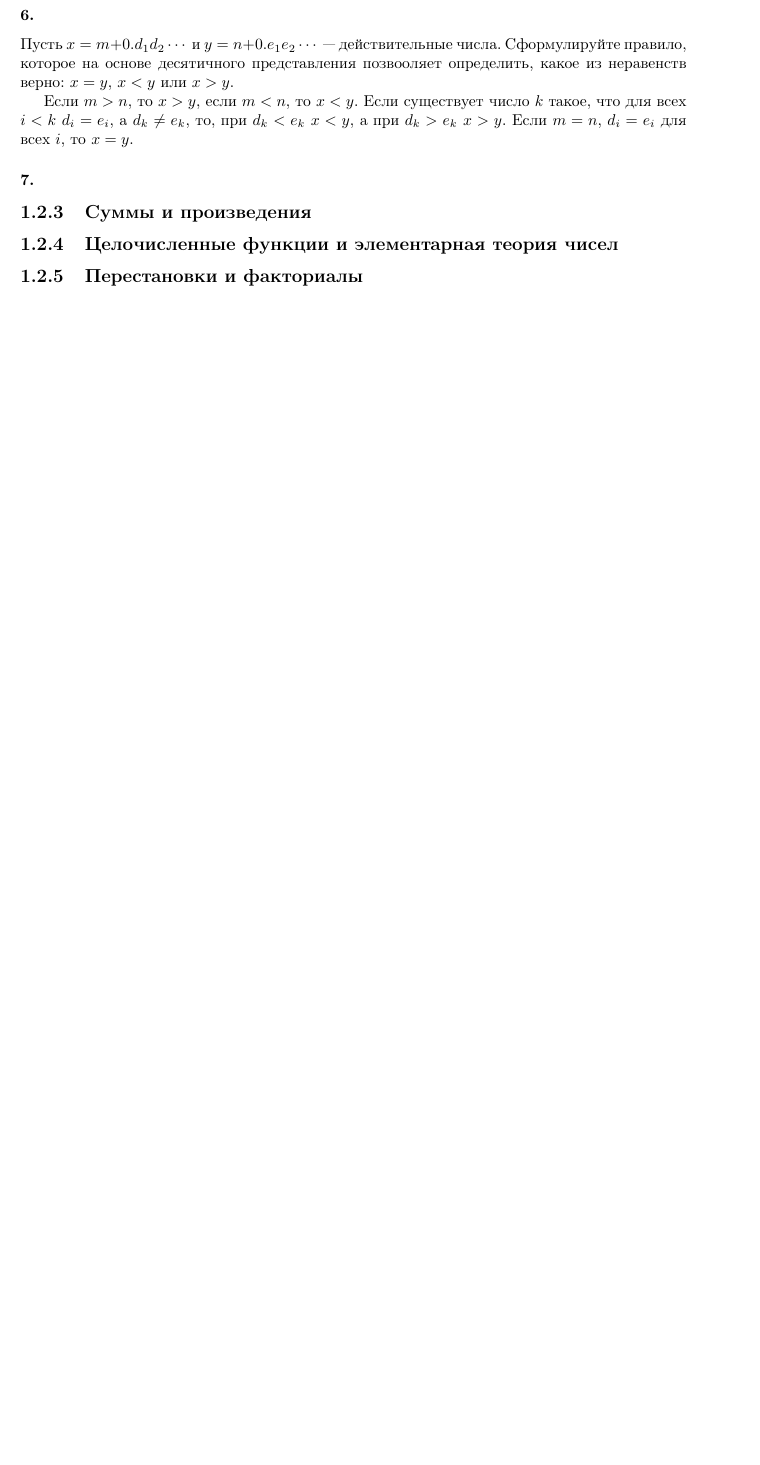
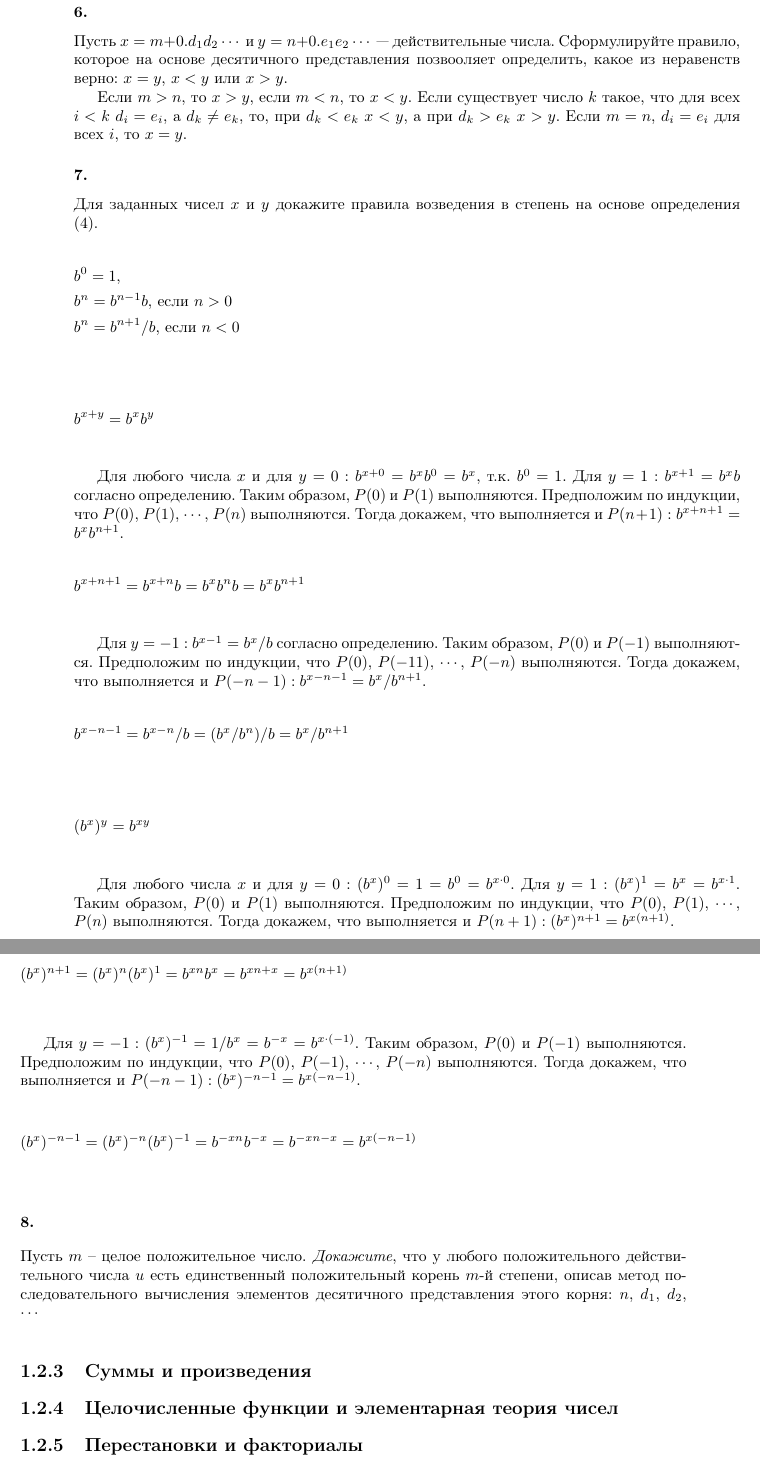
Before and after one commit to dmitriy-chizhov90/knuth-examples, a LaTeX book (exercises.tex): part of page 13 of 19 before the commit and two parts of pages 14 and 15 of 21 after it, the two joined at a grey line, cut so that both start at the same text, the shorter picture padded with empty space. Compiled offline with pdfLaTeX.

Commit message:
ex 1.2.2 #7

```diff
--- a/exercises.tex
+++ b/exercises.tex
@@ -561,6 +561,54 @@ P(1) выполняется:
 
 \subsubsection{7.}
 
+Для заданных чисел $x$ и $y$ докажите правила возведения в степень на основе определения (4).
+
+\begin{flalign*}
+  & b^0 = 1, & \\
+  & b^n = b^{n-1}b \textrm{, если } n>0 & \\
+  & b^n = b^{n+1}/b \textrm{, если } n<0 & \\
+\end{flalign*}
+
+\begin{flalign*}
+  & b^{x+y} = b^x b^y & \\
+\end{flalign*}
+
+Для любого числа $x$ и для $y=0:$ $b^{x+0} = b^x b^0 = b^x$, т.к. $b^0=1$. Для $y=1:$ $b^{x+1} = b^x b$ согласно определению. Таким образом, $P(0)$ и $P(1)$ выполняются. Предположим по индукции, что $P(0)$, $P(1)$, $\cdots$, $P(n)$ выполняются. Тогда докажем, что выполняется и $P(n+1): b^{x+n+1} = b^x b^{n+1}$.
+
+\begin{flalign*}
+  & b^{x+n+1} = b^{x+n} b = b^x b^n b = b^x b^{n+1} & \\
+\end{flalign*}
+
+Для $y=-1:$ $b^{x-1} = b^x/b$ согласно определению. Таким образом, $P(0)$ и $P(-1)$ выполняются. Предположим по индукции, что $P(0)$, $P(-11)$, $\cdots$, $P(-n)$ выполняются. Тогда докажем, что выполняется и $P(-n-1): b^{x-n-1} = b^x / b^{n+1}$.
+
+\begin{flalign*}
+  & b^{x-n-1} = b^{x-n} / b = (b^x / b^n) / b = b^x / b^{n+1} & \\
+\end{flalign*}
+
+
+\begin{flalign*}
+  & (b^x)^y = b^{xy} & \\
+\end{flalign*}
+
+Для любого числа $x$ и для $y=0:$ $(b^x)^0 = 1 = b^0 = b^{x \cdot 0}$. Для $y=1:$ $(b^x)^1 = b^x = b^{x \cdot 1}$. Таким образом, $P(0)$ и $P(1)$ выполняются. Предположим по индукции, что $P(0)$, $P(1)$, $\cdots$, $P(n)$ выполняются. Тогда докажем, что выполняется и $P(n+1): (b^x)^{n+1} = b^{x(n+1)}$.
+
+\begin{flalign*}
+  & (b^x)^{n+1} = (b^x)^n (b^x)^1 = b^{xn} b^x = b^{xn+x} = b^{x(n+1)} & \\
+\end{flalign*}
+
+Для $y=-1:$ $(b^x)^{-1} = 1/b^x = b^{-x} = b^{x \cdot (-1)}$. Таким образом, $P(0)$ и $P(-1)$ выполняются. Предположим по индукции, что $P(0)$, $P(-1)$, $\cdots$, $P(-n)$ выполняются. Тогда докажем, что выполняется и $P(-n-1): (b^x)^{-n-1} = b^{x(-n-1)}$.
+
+\begin{flalign*}
+  & (b^x)^{-n-1} = (b^x)^{-n} (b^x)^{-1} = b^{-xn} b^{-x} = b^{-xn-x} = b^{x(-n-1)} & \\
+\end{flalign*}
+
+\subsubsection{8.}
+
+Пусть $m$ -- целое положительное число. \emph{Докажите}, что у любого положительного действительного числа $u$ есть единственный положительный корень $m$-й степени, описав метод последовательного вычисления элементов десятичного представления этого корня: $n$, $d_1$, $d_2$, $\cdots$
+
+
+
+
 \subsection{Суммы и произведения}
 \subsection{Целочисленные функции и элементарная теория чисел }
 \subsection{Перестановки и факториалы}
```
Also changed, not shown: images/ex_1_2_1_img_4_block_schema_e.png (added), 1 other file.
